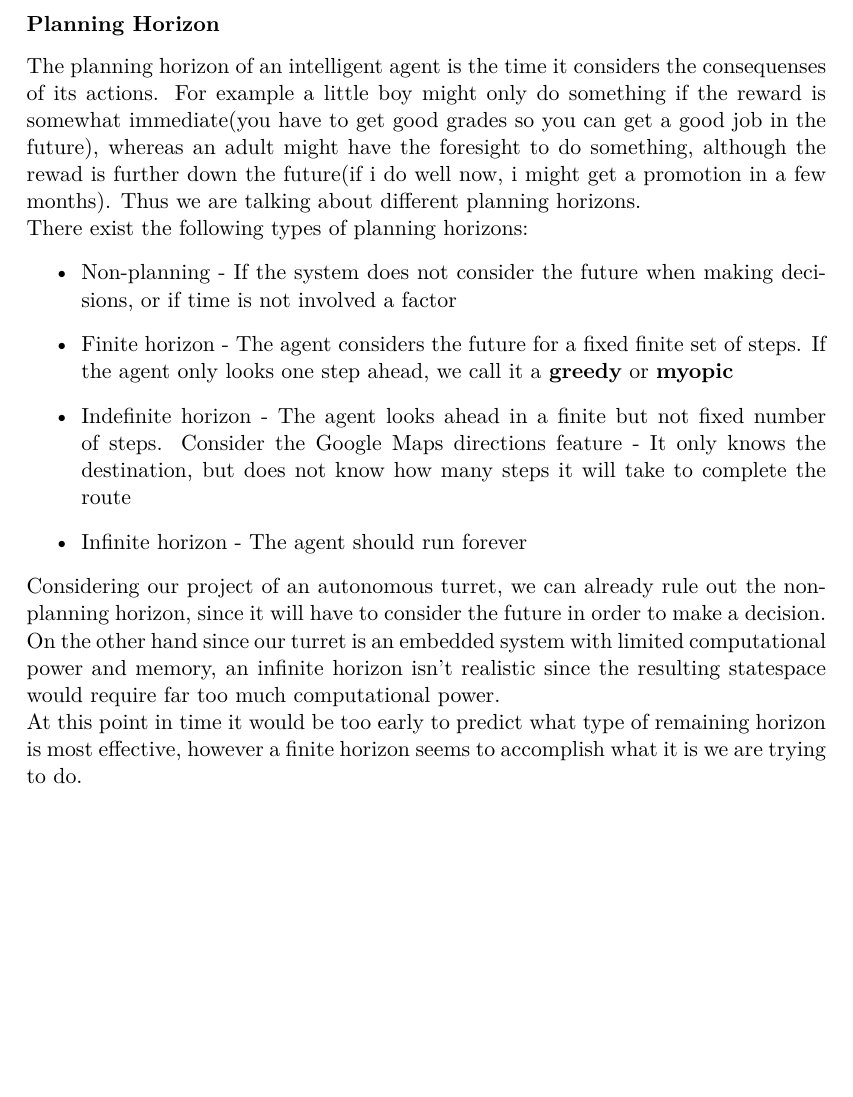
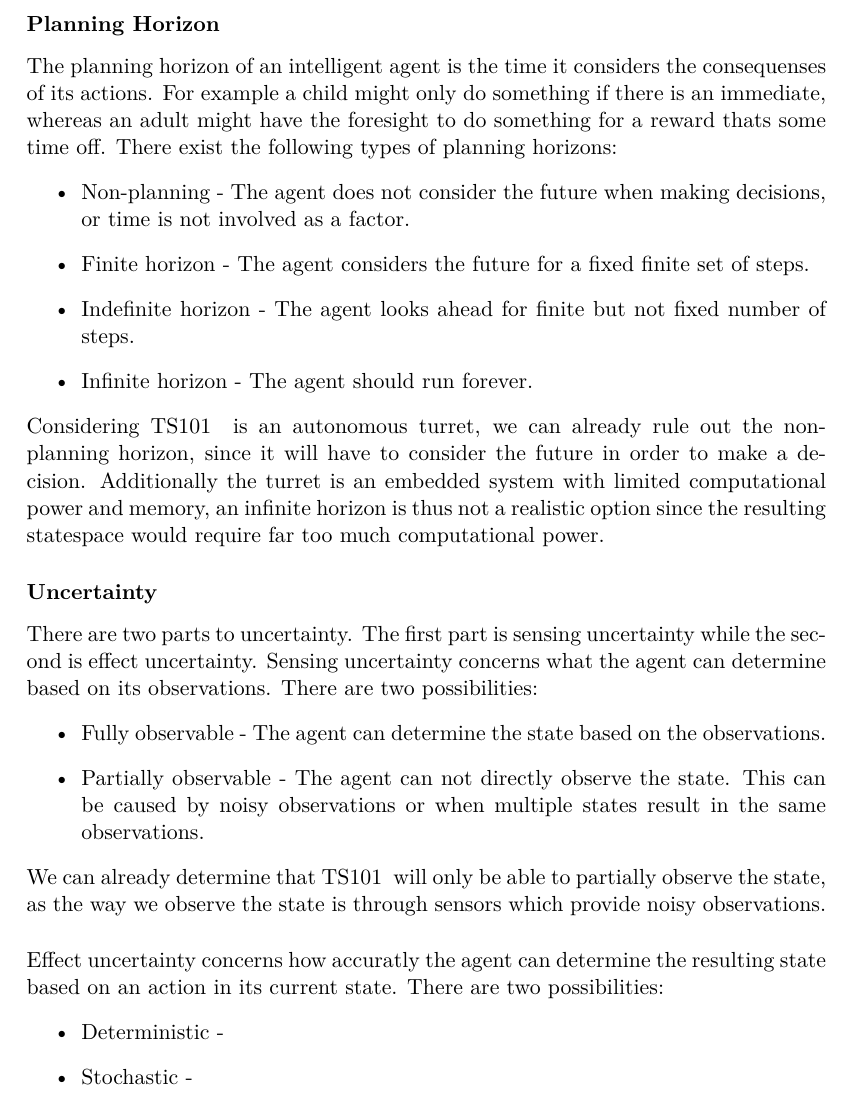
Before and after one commit to SimonHoejberg/P5, a LaTeX thesis (P5.tex, which reads sections/Analyse/SystemDescription/MI.tex): part of page 17 of 49, cut so that both start at the same text, the shorter picture padded with empty space. Compiled offline with pdfLaTeX.

Commit message:
Updated MI-Uncertainty Merged with preferences

```diff
--- a/sections/Analyse/SystemDescription/MI.tex
+++ b/sections/Analyse/SystemDescription/MI.tex
@@ -86,35 +86,48 @@ state is determined by the value of the features and not the other way around.
 
 \subsubsection{Planning Horizon}
 The planning horizon of an intelligent agent is the time it considers the
-consequenses of its actions. For example a little boy might only do something if
-the reward is somewhat immediate(you have to get good grades so you can get a
-good job in the future), whereas an adult might have the foresight to do
-something, although the rewad is further down the future(if i do well now, i
-might get a promotion in a few months). Thus we are talking about different
-planning horizons.
-
-There exist the following types of planning horizons:
+consequenses of its actions. For example a child might only do something if
+there is an immediate, whereas an adult might have the foresight to do something
+for a reward thats some time off. There exist the following types of planning
+horizons:
 \begin{itemize}
-	\item Non-planning - If the system does not consider the future when making
-	decisions, or if time is not involved a factor
+	\item Non-planning - The agent does not consider the future when making
+	decisions, or time is not involved as a factor.
 	\item Finite horizon - The agent considers the future for a fixed finite set
-	of steps. If the agent only looks one step ahead, we call it a \textbf{greedy}
-	or \textbf{myopic}
-	\item Indefinite horizon - The agent looks ahead in a finite but not fixed
-	number of steps. Consider the Google Maps directions feature - It only knows
-	the destination, but does not know how many steps it will take to complete
-	the route
-	\item Infinite horizon - The agent should run forever
+	of steps.
+	\item Indefinite horizon - The agent looks ahead for finite but not fixed
+	number of steps.
+	\item Infinite horizon - The agent should run forever.
 \end{itemize}
 
-Considering our project of an autonomous turret, we can already rule out the
+Considering \name is an autonomous turret, we can already rule out the
 non-planning horizon, since it will have to consider the future in order to
-make a decision.
+make a decision. Additionally the turret is an embedded system with limited
+computational power and memory, an infinite horizon is thus not a realistic
+option since the resulting statespace would require far too much computational
+power.
 
-On the other hand since our turret is an embedded system with limited
-computational power and memory, an infinite horizon isn’t realistic since the
-resulting statespace would require far too much computational power.
+\subsubsection{Uncertainty}
 
-At this point in time it would be too early to predict what type of
-remaining horizon is most effective, however a finite horizon seems to
-accomplish what it is we are trying to do.
+There are two parts to uncertainty. The first part is sensing uncertainty while
+the second is effect uncertainty. Sensing uncertainty concerns what the agent
+can determine based on its observations. There are two possibilities:
+\begin{itemize}
+  \item Fully observable - The agent can determine the state based on
+  the observations.
+  \item Partially observable - The agent can not directly observe the state.
+  This can be caused by noisy observations or when multiple states result in the
+  same observations.
+\end{itemize}
+
+
+We can already determine that \name will only be able to partially observe the
+state, as the way we observe the state is through sensors which provide noisy
+observations.\nl
+
+Effect uncertainty concerns how accuratly the agent can determine the resulting
+state based on an action in its current state. There are two possibilities:
+\begin{itemize}
+  \item Deterministic -
+  \item Stochastic -
+\end{itemize}
```
Also changed, not shown: sections/Analyse/SystemDescription/MI.tex (139 more changed lines).
